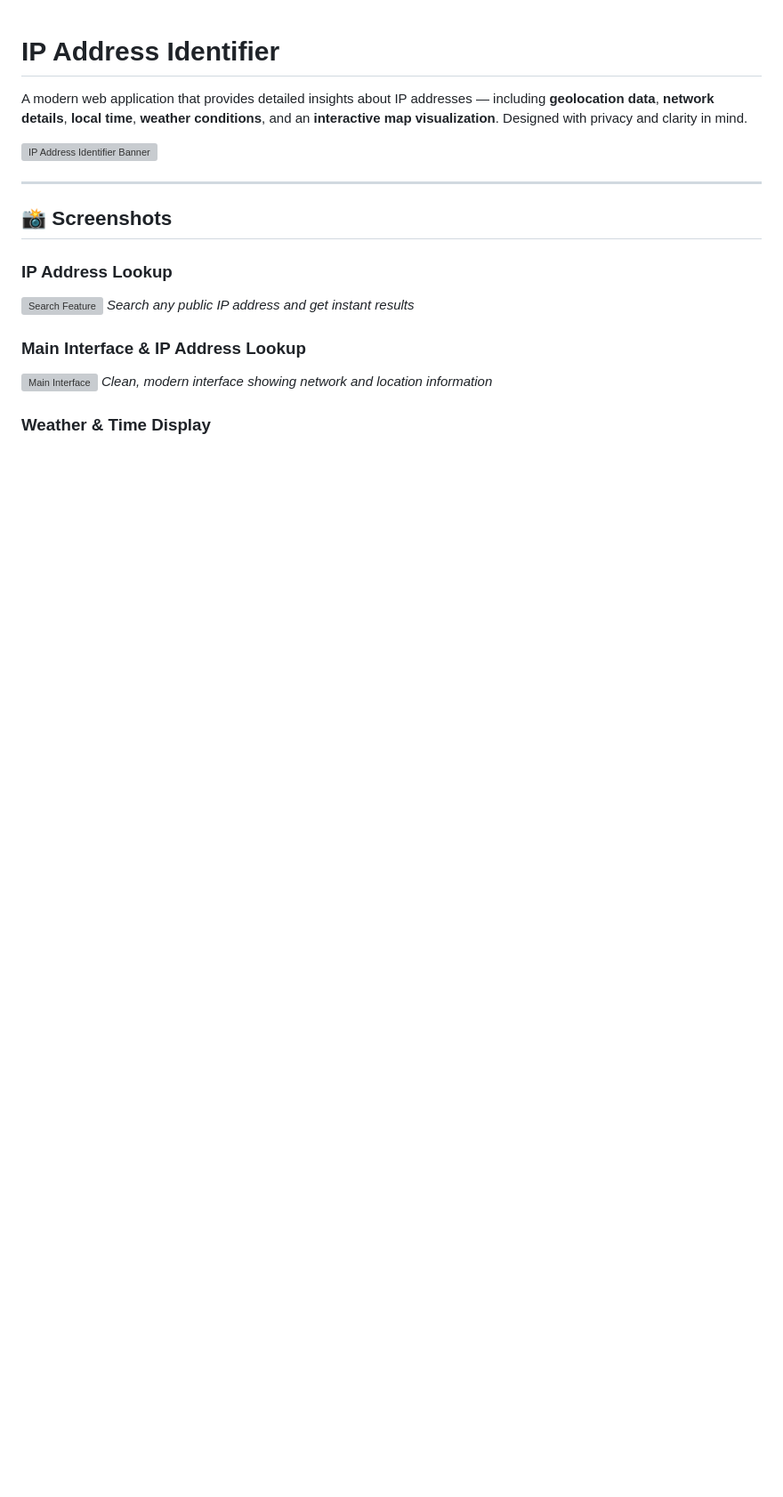
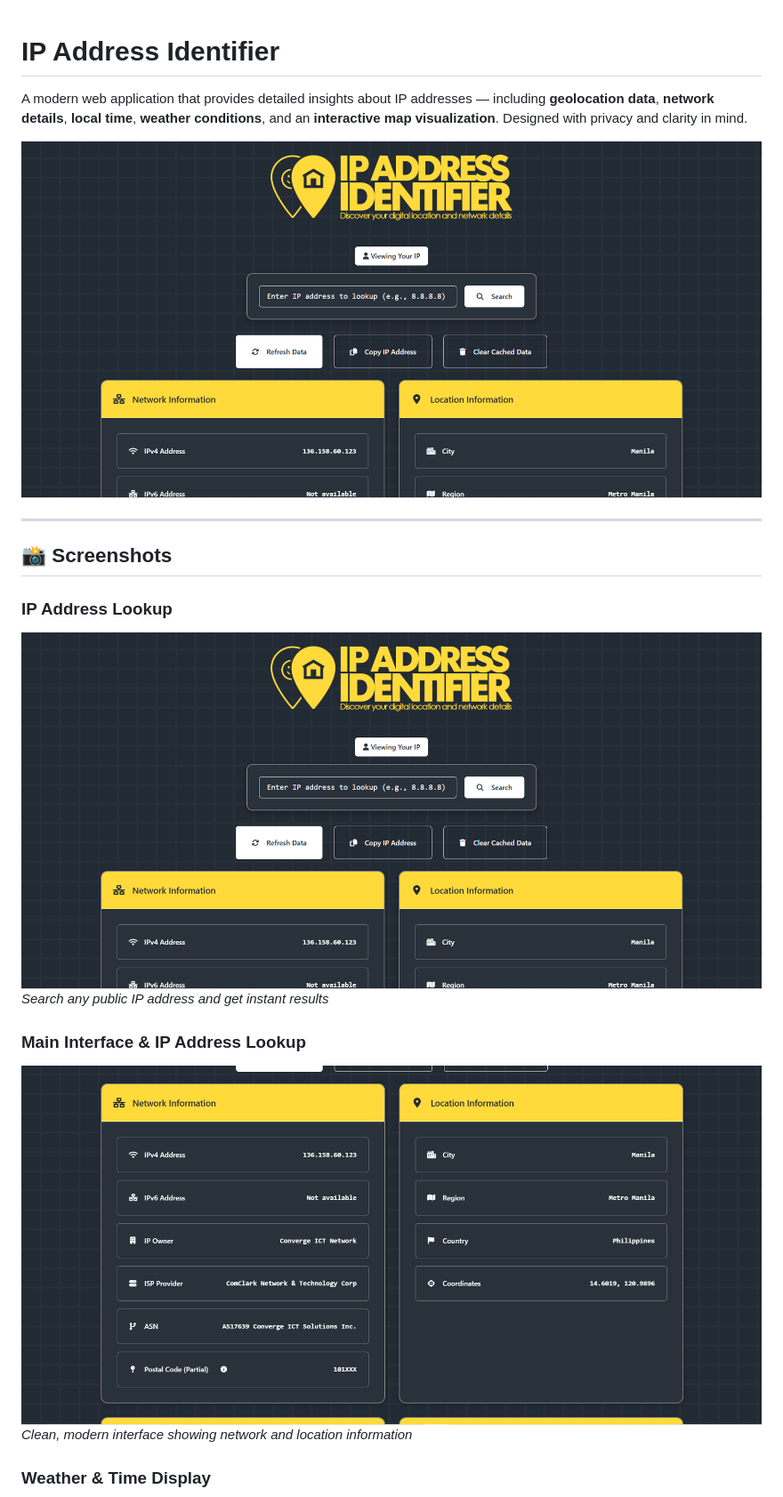
Before and after one commit to pelopeno/IP-Add-Identifier, a Markdown page: README.md, the part around one of its changes. Shown at 89% size. Rendered like a GitHub page; blank space fills up the shorter version; grey boxes are pictures that could not be loaded.

Commit message:
Fix screenshot paths in README for accurate display

```diff
--- a/README.md
+++ b/README.md
@@ -2,18 +2,18 @@
 
 A modern web application that provides detailed insights about IP addresses — including **geolocation data**, **network details**, **local time**, **weather conditions**, and an **interactive map visualization**. Designed with privacy and clarity in mind.
 
-![IP Address Identifier Banner](screenshots/main-interface.png)
+![IP Address Identifier Banner](screenshots/screenshots/screenshot1.png)
 
 ---
 
 ## 📸 Screenshots
 
 ### IP Address Lookup
-![Search Feature](screenshots/screenshot1.png)
+![Search Feature](screenshots/screenshots/screenshot1.png)
 *Search any public IP address and get instant results*
 
 ### Main Interface & IP Address Lookup
-![Main Interface](screenshots/screenshot2.png)
+![Main Interface](screenshots/screenshots/screenshot2.png)
 *Clean, modern interface showing network and location information*
 
 ### Weather & Time Display
```
Also changed, not shown: other parts of README.md (+2 -2 lines).
